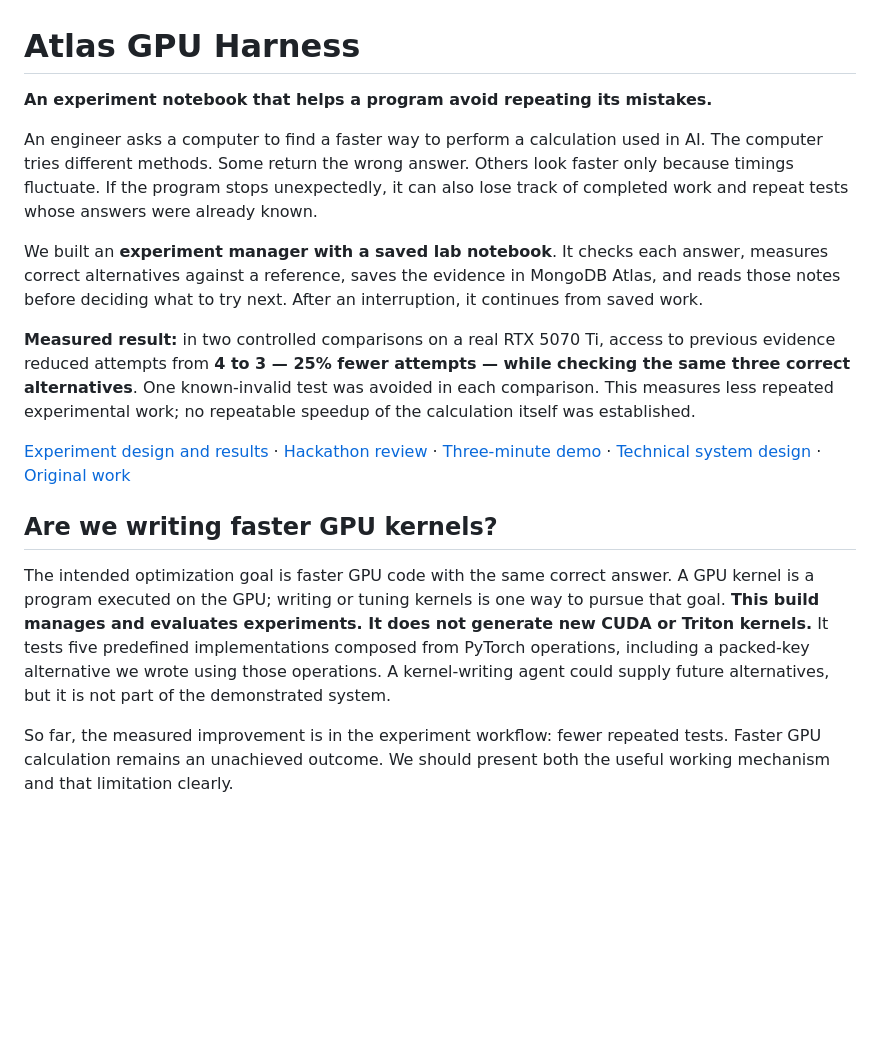
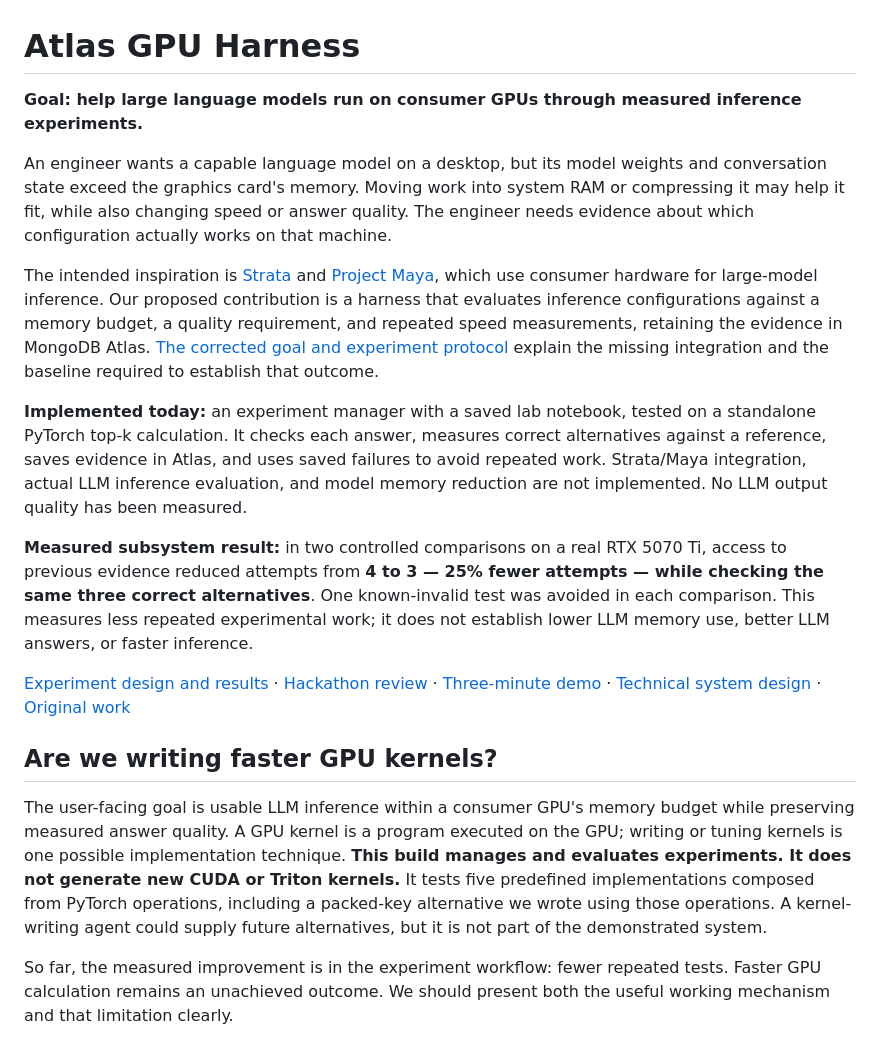
Before and after one commit to casualcomputer/atlas-gpu-harness, a Markdown page: README.md, the part around the change. GitHub-like rendering; blank space fills up the shorter version.

Commit message:
Clarify consumer GPU LLM goal and define the required inference comparison

```diff
--- a/README.md
+++ b/README.md
@@ -1,18 +1,20 @@
 # Atlas GPU Harness
 
-**An experiment notebook that helps a program avoid repeating its mistakes.**
+**Goal: help large language models run on consumer GPUs through measured inference experiments.**
 
-An engineer asks a computer to find a faster way to perform a calculation used in AI. The computer tries different methods. Some return the wrong answer. Others look faster only because timings fluctuate. If the program stops unexpectedly, it can also lose track of completed work and repeat tests whose answers were already known.
+An engineer wants a capable language model on a desktop, but its model weights and conversation state exceed the graphics card's memory. Moving work into system RAM or compressing it may help it fit, while also changing speed or answer quality. The engineer needs evidence about which configuration actually works on that machine.
 
-We built an **experiment manager with a saved lab notebook**. It checks each answer, measures correct alternatives against a reference, saves the evidence in MongoDB Atlas, and reads those notes before deciding what to try next. After an interruption, it continues from saved work.
+The intended inspiration is [Strata](https://github.com/Niko1221/Strata) and [Project Maya](https://github.com/mw00/project-maya), which use consumer hardware for large-model inference. Our proposed contribution is a harness that evaluates inference configurations against a memory budget, a quality requirement, and repeated speed measurements, retaining the evidence in MongoDB Atlas. [The corrected goal and experiment protocol](CONSUMER_GPU_PLAN.md) explain the missing integration and the baseline required to establish that outcome.
 
-**Measured result:** in two controlled comparisons on a real RTX 5070 Ti, access to previous evidence reduced attempts from **4 to 3 — 25% fewer attempts — while checking the same three correct alternatives**. One known-invalid test was avoided in each comparison. This measures less repeated experimental work; no repeatable speedup of the calculation itself was established.
+**Implemented today:** an experiment manager with a saved lab notebook, tested on a standalone PyTorch top-k calculation. It checks each answer, measures correct alternatives against a reference, saves evidence in Atlas, and uses saved failures to avoid repeated work. Strata/Maya integration, actual LLM inference evaluation, and model memory reduction are not implemented. No LLM output quality has been measured.
+
+**Measured subsystem result:** in two controlled comparisons on a real RTX 5070 Ti, access to previous evidence reduced attempts from **4 to 3 — 25% fewer attempts — while checking the same three correct alternatives**. One known-invalid test was avoided in each comparison. This measures less repeated experimental work; it does not establish lower LLM memory use, better LLM answers, or faster inference.
 
 [Experiment design and results](EXPERIMENTS.md) · [Hackathon review](HACKATHON_REVIEW.md) · [Three-minute demo](DEMO.md) · [Technical system design](ARCHITECTURE.md) · [Original work](NEW_WORK.md)
 
 ## Are we writing faster GPU kernels?
 
-The intended optimization goal is faster GPU code with the same correct answer. A GPU kernel is a program executed on the GPU; writing or tuning kernels is one way to pursue that goal. **This build manages and evaluates experiments. It does not generate new CUDA or Triton kernels.** It tests five predefined implementations composed from PyTorch operations, including a packed-key alternative we wrote using those operations. A kernel-writing agent could supply future alternatives, but it is not part of the demonstrated system.
+The user-facing goal is usable LLM inference within a consumer GPU's memory budget while preserving measured answer quality. A GPU kernel is a program executed on the GPU; writing or tuning kernels is one possible implementation technique. **This build manages and evaluates experiments. It does not generate new CUDA or Triton kernels.** It tests five predefined implementations composed from PyTorch operations, including a packed-key alternative we wrote using those operations. A kernel-writing agent could supply future alternatives, but it is not part of the demonstrated system.
 
 So far, the measured improvement is in the experiment workflow: fewer repeated tests. Faster GPU calculation remains an unachieved outcome. We should present both the useful working mechanism and that limitation clearly.
 
```
Also changed, not shown: ARCHITECTURE.md (+2 -0 lines), CONSUMER_GPU_PLAN.md (added, +83 -0 lines).
